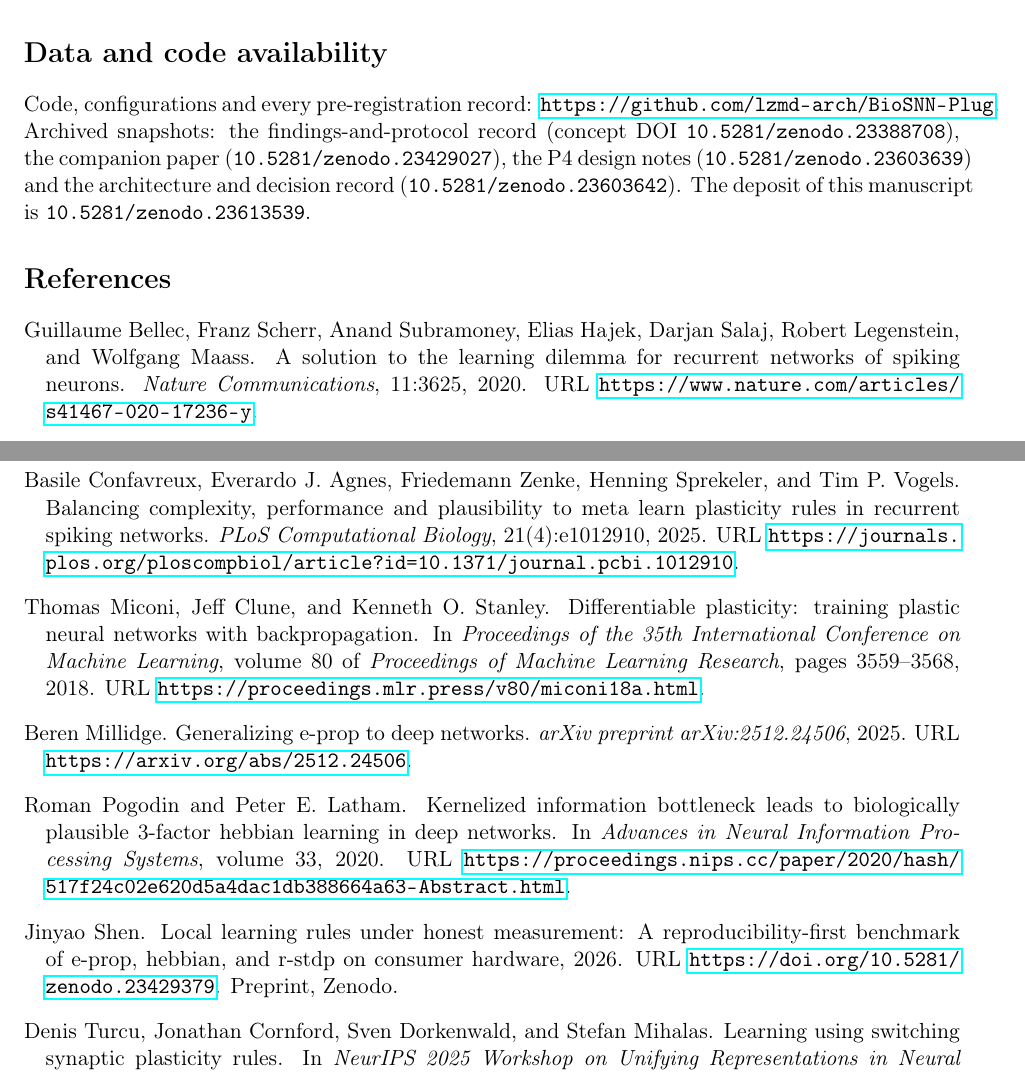
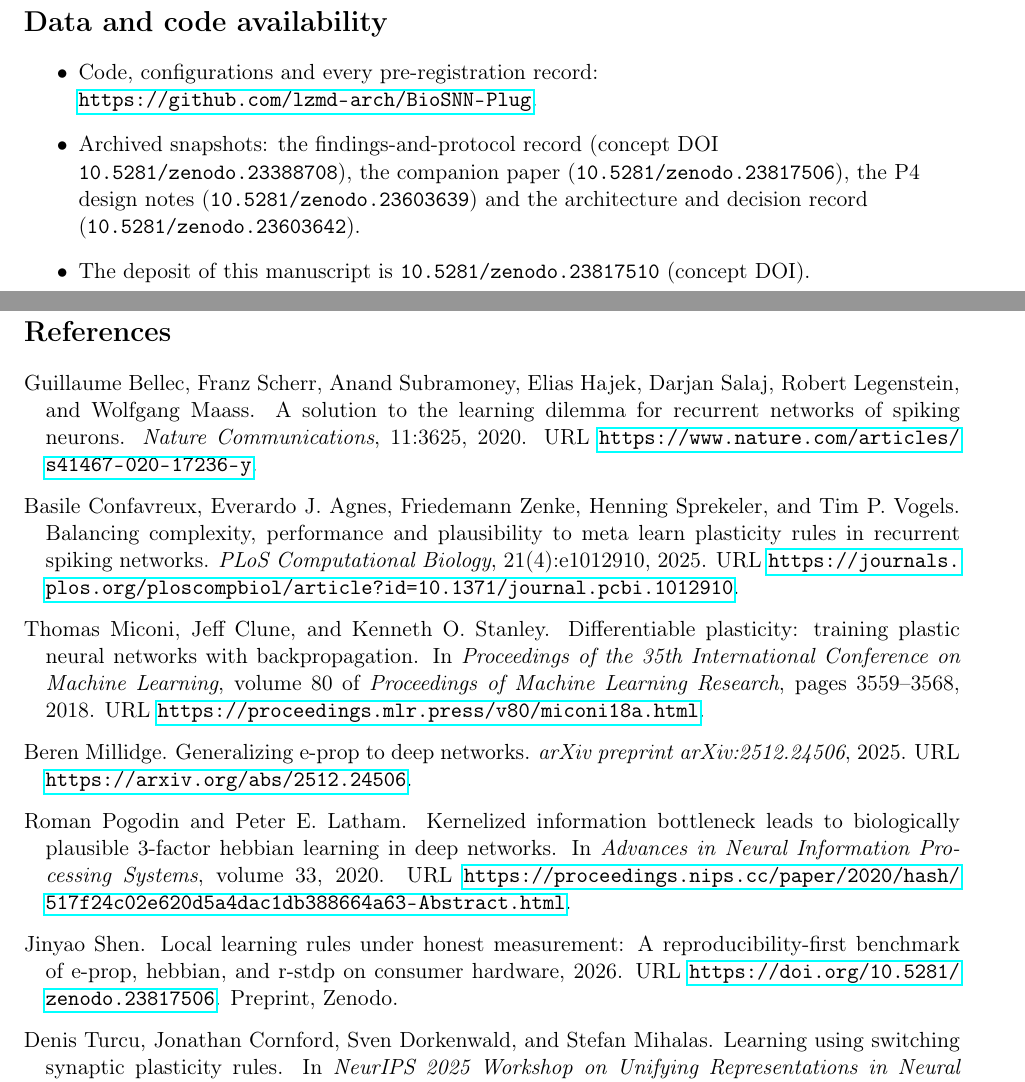
Before and after one commit to lzmd-arch/BioSNN-Plug, a LaTeX paper (paper/p4/main.tex, which reads paper/p4/refs.bib): two parts of pages 13 and 14 of 16, joined at a grey line, cut so that both start at the same text. Compiled offline with pdfLaTeX.

Commit message:
docs: 论文题目与 DOI 全面核对；修 Paper B 的三处渲染缺陷
题目：两封信与仓内元数据一律用完整题目，逐字对过 Zenodo 元数据
（A 23819564 / B 23819567）。

指向：README ×3 的 DOI 徽章、CITATION.cff 的 preferred-citation
原先指向已被取代的旧记录 23429379 → 改为 Paper A 23819564；
paper/README 的版本标注 v1.0 → v1.1。

Paper B 渲染缺陷（v1.1 的 PDF 里可见）：
- 表 5 第一列是中文小节名，未载 xeCJK，整列成空白 → 恢复中文渲染
- 表 2、表 1 用 l 列，右侧冲出页面、结果列被裁掉 → 改 p 列 + 左对齐
- 可用性段的长 DOI/URL 溢出右边距 → 改列表并允许断行

Paper B 正文与 refs.bib 里指向旧记录的 DOI（同伴论文 23429027、
自身 23613539）改为概念 DOI（23817506 / 23817510）。
Paper A 的产物逐字未变（对比已发布 PDF 的抽取文本，零差异）。

```diff
--- a/paper/p4/main.tex
+++ b/paper/p4/main.tex
@@ -8,8 +8,15 @@
 \usepackage[margin=1in]{geometry}
 \usepackage[T1]{fontenc}
 \usepackage[utf8]{inputenc}
-\usepackage{booktabs, graphicx, hyperref, amsmath, amssymb, xcolor}
+\usepackage{booktabs, graphicx, hyperref, amsmath, amssymb, xcolor, array}
 \usepackage[round]{natbib}  % \citep + plainnat: natbib family
+
+% 表 5 的第一列是预注册记录里的**中文小节名**，必须真的渲染出来；
+% Fandol 没有「垚」（作者名已改用矢量图），其余汉字都覆盖。
+\ifdefined\XeTeXversion
+  \usepackage{xeCJK}   % 只在 XeTeX 下生效：本机 tectonic 与 CI 都是 XeTeX
+  \setCJKmainfont{FandolSong-Regular.otf}
+\fi
 \newcommand{\todo}[1]{\textcolor{red}{[TODO: #1]}}
 \title{Emergence Without Scale:\\Dynamics and Organisation Tested Against the Substrate Bet\\in a Spiking Architecture}
 \author{Jinyao Shen (\includegraphics[height=1.05em]{figures/cn-name.pdf})\thanks{Independent researcher. Correspondence: \url{https://github.com/lzmd-arch/BioSNN-Plug}.}\\ \small{github.com/lzmd-arch/BioSNN-Plug}}
@@ -737,12 +744,19 @@ make it checkable, including the record of the agent's own errors.
 % ------------------------------------------------------------
 \section*{Data and code availability}
 
-Code, configurations and every pre-registration record: \url{https://github.com/lzmd-arch/BioSNN-Plug}.
-Archived snapshots: the findings-and-protocol record (concept DOI \texttt{10.5281/zenodo.23388708}),
-the companion paper (\texttt{10.5281/zenodo.23429027}), the P4 design notes
-(\texttt{10.5281/zenodo.23603639}) and the architecture and decision record
-(\texttt{10.5281/zenodo.23603642}). The deposit of this manuscript is
-\texttt{10.5281/zenodo.23613539}.
+\begin{sloppypar}
+\raggedright
+\begin{itemize}
+  \item Code, configurations and every pre-registration record:
+  \url{https://github.com/lzmd-arch/BioSNN-Plug}.
+  \item Archived snapshots: the findings-and-protocol record (concept DOI
+  \nolinkurl{10.5281/zenodo.23388708}), the companion paper (\nolinkurl{10.5281/zenodo.23817506}),
+  the P4 design notes (\nolinkurl{10.5281/zenodo.23603639}) and the architecture and decision
+  record (\nolinkurl{10.5281/zenodo.23603642}).
+  \item The deposit of this manuscript is \nolinkurl{10.5281/zenodo.23817510}
+  (concept DOI).
+\end{itemize}
+\end{sloppypar}
 
 % ------------------------------------------------------------
 \bibliographystyle{plainnat}
--- a/paper/p4/refs.bib
+++ b/paper/p4/refs.bib
@@ -106,4 +106,3 @@
   author       = {Shen, Jinyao},
   title        = {Local Learning Rules Under Honest Measurement: A Reproducibility-First Benchmark of e-prop, Hebbian, and R-STDP on Consumer Hardware},
   year         = {2026},
-  doi          = {10.5281/zenodo.23429379},
```
Also changed, not shown: README.en.md (+1 -1 lines), README.ja.md (+1 -1 lines), paper/refs.bib (+2 -2 lines), README.md, paper/README.md, paper/p4/README.md, paper/p4/main.tex (12 more changed lines), paper/p4/refs.bib (3 more changed lines), 1 other file.
